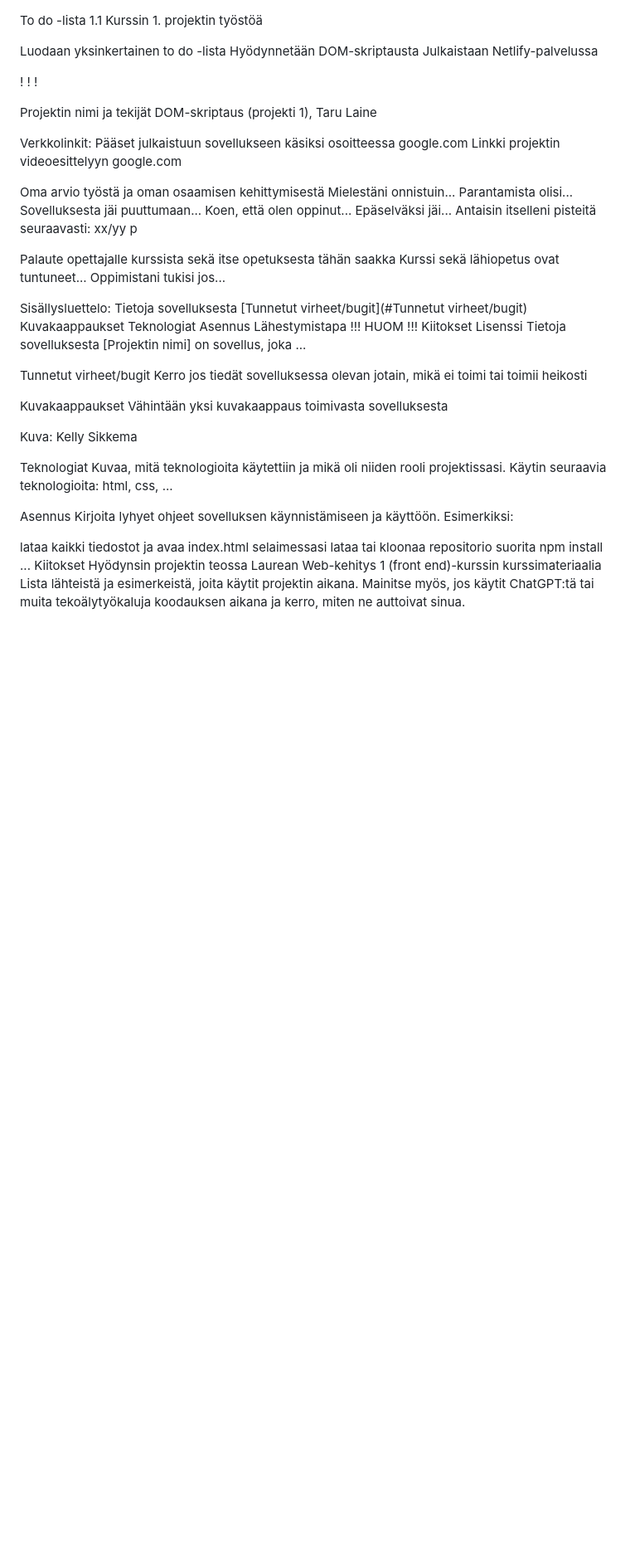
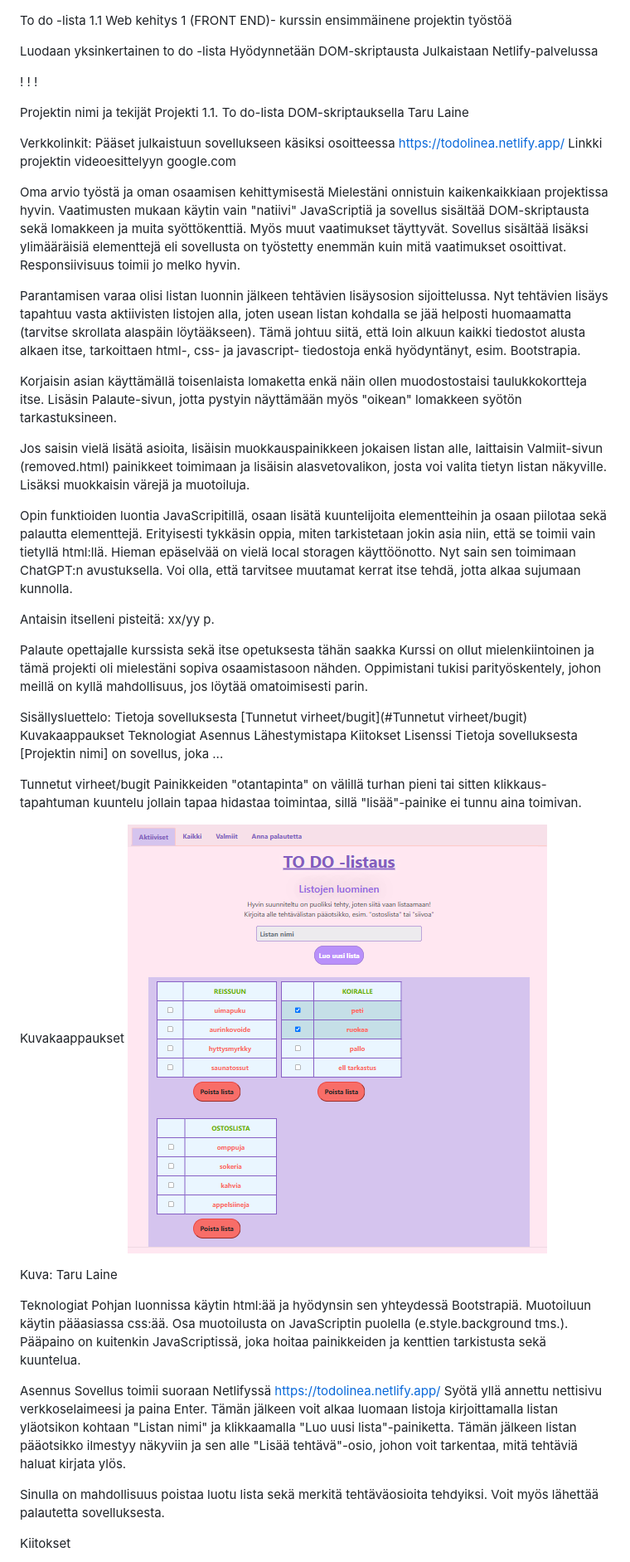
Before and after one commit to tLineaaa/Web_kehitys1_Projects, a Markdown page: Projekti1.1/readme.md, the part around one of its changes. Shown at 83% size. Drawn GitHub-style; pictures changed too: Projekti1.1/image.png (added); blank space fills up the shorter version.

Commit message:
korjauksia kaikkialle

```diff
--- a/Projekti1.1/readme.md
+++ b/Projekti1.1/readme.md
@@ -1,21 +1,38 @@
 To do -lista 1.1
-Kurssin 1. projektin työstöä
+Web kehitys 1 (FRONT END)- kurssin ensimmäinene projektin työstöä
 
 Luodaan yksinkertainen to do -lista Hyödynnetään DOM-skriptausta Julkaistaan Netlify-palvelussa
 
 ! ! !
 
 Projektin nimi ja tekijät
-DOM-skriptaus (projekti 1), Taru Laine
+Projekti 1.1. To do-lista DOM-skriptauksella
+Taru Laine
 
 Verkkolinkit:
-Pääset julkaistuun sovellukseen käsiksi osoitteessa google.com Linkki projektin videoesittelyyn google.com
+Pääset julkaistuun sovellukseen käsiksi osoitteessa https://todolinea.netlify.app/
+Linkki projektin videoesittelyyn google.com
 
 Oma arvio työstä ja oman osaamisen kehittymisestä
-Mielestäni onnistuin... Parantamista olisi... Sovelluksesta jäi puuttumaan... Koen, että olen oppinut... Epäselväksi jäi... Antaisin itselleni pisteitä seuraavasti: xx/yy p
+Mielestäni onnistuin kaikenkaikkiaan projektissa hyvin. Vaatimusten mukaan käytin vain "natiivi" JavaScriptiä ja sovellus sisältää DOM-skriptausta sekä lomakkeen ja muita syöttökenttiä. Myös muut vaatimukset täyttyvät.
+Sovellus sisältää lisäksi ylimääräisiä elementtejä eli sovellusta on työstetty enemmän kuin mitä vaatimukset osoittivat. Responsiivisuus toimii jo melko hyvin.
+
+Parantamisen varaa olisi listan luonnin jälkeen tehtävien lisäysosion sijoittelussa. Nyt tehtävien lisäys tapahtuu vasta aktiivisten listojen alla, joten usean listan kohdalla se jää helposti huomaamatta (tarvitse skrollata alaspäin löytääkseen).
+Tämä johtuu siitä, että loin alkuun kaikki tiedostot alusta alkaen itse, tarkoittaen html-, css- ja javascript- tiedostoja enkä hyödyntänyt, esim. Bootstrapia.
+
+Korjaisin asian käyttämällä toisenlaista lomaketta enkä näin ollen muodostostaisi taulukkokortteja itse. Lisäsin Palaute-sivun, jotta pystyin näyttämään myös "oikean" lomakkeen syötön tarkastuksineen.
+
+Jos saisin vielä lisätä asioita, lisäisin muokkauspainikkeen jokaisen listan alle, laittaisin Valmiit-sivun (removed.html) painikkeet toimimaan ja lisäisin alasvetovalikon, josta voi valita tietyn listan näkyville.
+Lisäksi muokkaisin värejä ja muotoiluja.
+
+Opin funktioiden luontia JavaScripitillä, osaan lisätä kuuntelijoita elementteihin ja osaan piilotaa sekä palautta elementtejä.
+Erityisesti tykkäsin oppia, miten tarkistetaan jokin asia niin, että se toimii vain tietyllä html:llä.
+Hieman epäselvää on vielä local storagen käyttöönotto. Nyt sain sen toimimaan ChatGPT:n avustuksella. Voi olla, että tarvitsee muutamat kerrat itse tehdä, jotta alkaa sujumaan kunnolla.
+
+Antaisin itselleni pisteitä: xx/yy p.
 
 Palaute opettajalle kurssista sekä itse opetuksesta tähän saakka
-Kurssi sekä lähiopetus ovat tuntuneet... Oppimistani tukisi jos...
+Kurssi on ollut mielenkiintoinen ja tämä projekti oli mielestäni sopiva osaamistasoon nähden. Oppimistani tukisi parityöskentely, johon meillä on kyllä mahdollisuus, jos löytää omatoimisesti parin.
 
 Sisällysluettelo:
 Tietoja sovelluksesta
@@ -23,31 +40,35 @@ Tietoja sovelluksesta
 Kuvakaappaukset
 Teknologiat
 Asennus
-Lähestymistapa !!! HUOM !!!
+Lähestymistapa
 Kiitokset
 Lisenssi
 Tietoja sovelluksesta
 [Projektin nimi] on sovellus, joka ...
 
 Tunnetut virheet/bugit
-Kerro jos tiedät sovelluksessa olevan jotain, mikä ei toimi tai toimii heikosti
+Painikkeiden "otantapinta" on välillä turhan pieni tai sitten klikkaus-tapahtuman kuuntelu jollain tapaa hidastaa toimintaa, sillä "lisää"-painike ei tunnu aina toimivan.
 
 Kuvakaappaukset
-Vähintään yksi kuvakaappaus toimivasta sovelluksesta
+![Etusivun malli, listojen lisäys ja poisto, checkboxit](image.png)
 
-Kuva: Kelly Sikkema
+Kuva: Taru Laine
+
 
 Teknologiat
-Kuvaa, mitä teknologioita käytettiin ja mikä oli niiden rooli projektissasi.
-Käytin seuraavia teknologioita: html, css, ...
+Pohjan luonnissa käytin html:ää ja hyödynsin sen yhteydessä Bootstrapiä.
+Muotoiluun käytin pääasiassa css:ää. Osa muotoilusta on JavaScriptin puolella (e.style.background tms.).
+Pääpaino on kuitenkin JavaScriptissä, joka hoitaa painikkeiden ja kenttien tarkistusta sekä kuuntelua.
+
 
 Asennus
-Kirjoita lyhyet ohjeet sovelluksen käynnistämiseen ja käyttöön. Esimerkiksi:
+Sovellus toimii suoraan Netlifyssä https://todolinea.netlify.app/
+Syötä yllä annettu nettisivu verkkoselaimeesi ja paina Enter.
+Tämän jälkeen voit alkaa luomaan listoja kirjoittamalla listan yläotsikon kohtaan "Listan nimi" ja klikkaamalla "Luo uusi lista"-painiketta. Tämän jälkeen listan pääotsikko ilmestyy näkyviin ja sen alle "Lisää tehtävä"-osio, johon voit tarkentaa, mitä tehtäviä haluat kirjata ylös.
 
-lataa kaikki tiedostot ja avaa index.html selaimessasi
-lataa tai kloonaa repositorio
-suorita npm install
-...
+Sinulla on mahdollisuus poistaa luotu lista sekä merkitä tehtäväosioita tehdyiksi.
+Voit myös lähettää palautetta sovelluksesta.
+
+
 Kiitokset
-Hyödynsin projektin teossa Laurean Web-kehitys 1 (front end)-kurssin kurssimateriaalia Lista lähteistä ja esimerkeistä, joita käytit projektin aikana. Mainitse myös, jos käytit ChatGPT:tä tai muita tekoälytyökaluja koodauksen aikana ja kerro, miten ne auttoivat sinua.
 
```
Also changed, not shown: other parts of Projekti1.1/readme.md (+5 -2 lines), 6 other files.
